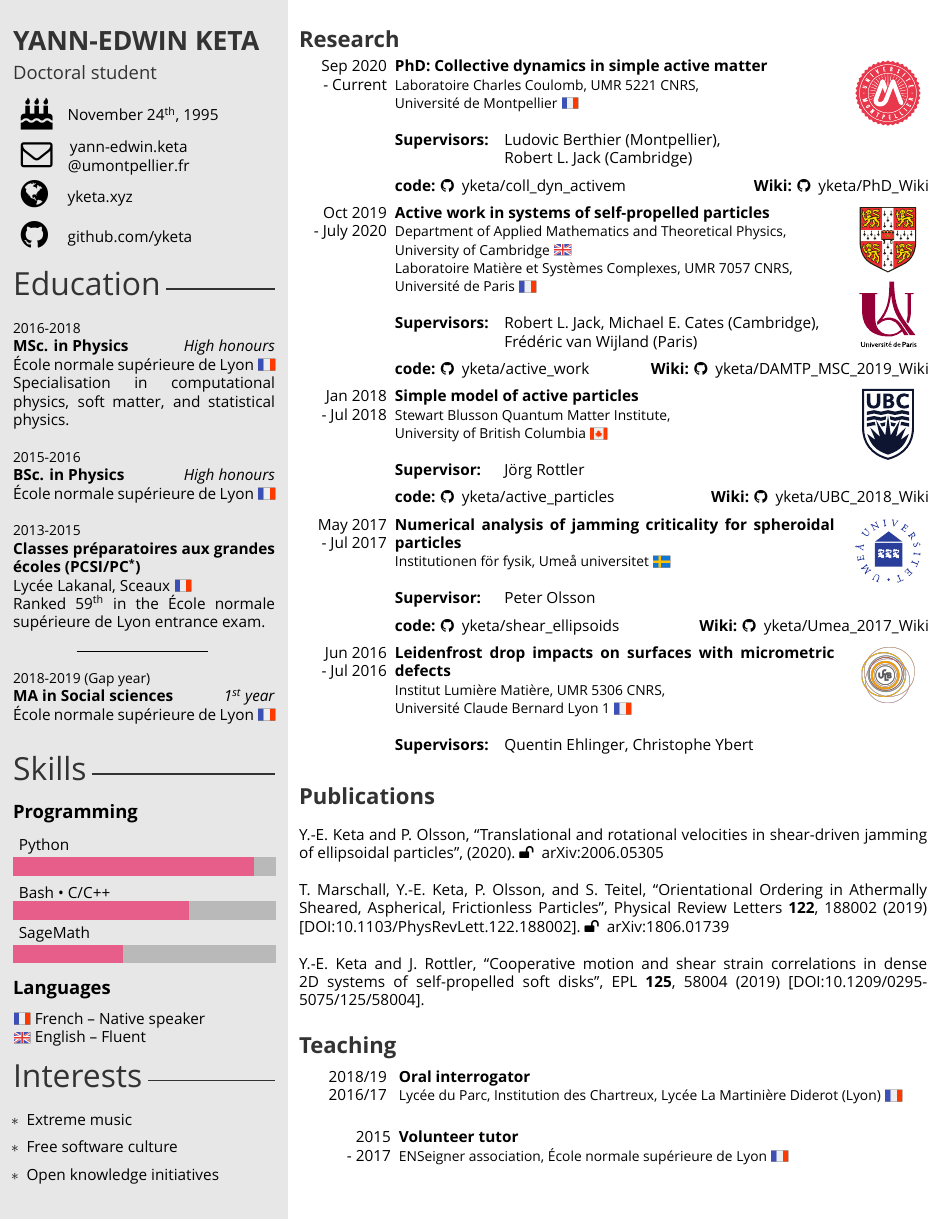
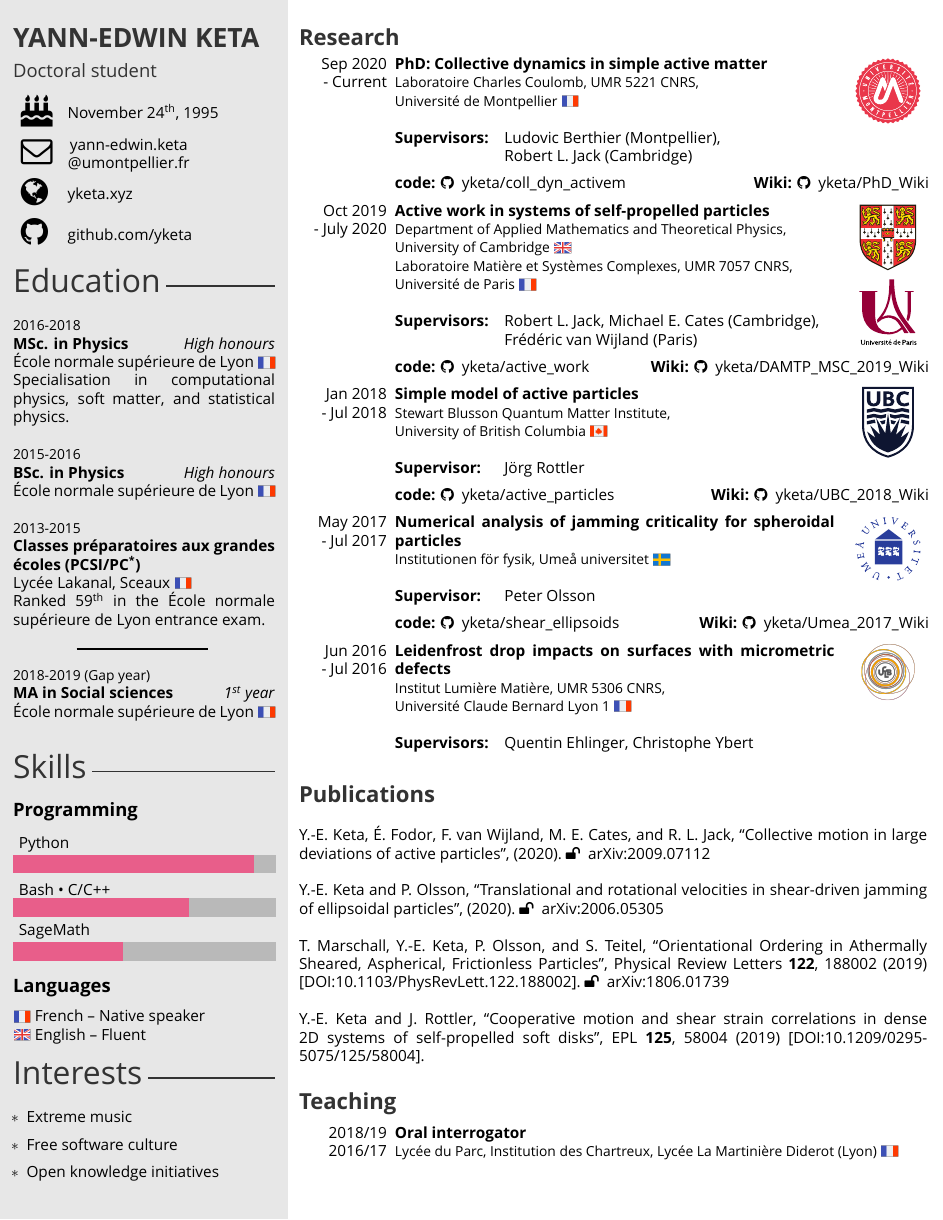
Before and after one commit to yketa/cv, a LaTeX CV (src/cv_en.tex, which reads src/cvtemplate_en.cls, src/cvtemplate_fr.cls, src/publications.bib): the whole page before the commit and page 1 of 2 after it. Compiled offline with XeLaTeX.

Commit message:
latest publication

```diff
--- a/src/cv_en.tex
+++ b/src/cv_en.tex
@@ -221,19 +221,19 @@
 % 	{}
 %	{Weekly physics and chemistry oral interrogator in 2nd-year \textit{classes pr\'eparatoires aux grandes \'ecoles} (undergraduate level).\\}
 
-\cvitem
-	{2015}
-	{2017}
-	{Volunteer tutor}
-	{ENSeigner association, \'Ecole normale sup\'erieure de Lyon \raisebox{-1.1\mydepth}{\includegraphics[height=1.3\myheight]{fr}}}
-	{}{}{}
-	{}
-	{
+%\cvitem
+%	{2015}
+%	{2017}
+%	{Volunteer tutor}
+%	{ENSeigner association, \'Ecole normale sup\'erieure de Lyon \raisebox{-1.1\mydepth}{\includegraphics[height=1.3\myheight]{fr}}}
+%	{}{}{}
+%	{}
+%	{
 	% \begin{itemize}
 	% 	\item Tutoring in physics, chemistry and mathematics for high school students of Lyon.
 	% 	\item Participation to the operation "R\'evise ton bac \`a la BmL" to help students preparing for the \textit{baccalaur\'eat} (French high school diploma).
 	% \end{itemize}
-	}
+%	}
 
 \end{cvbody}
 
--- a/src/cvtemplate_en.cls
+++ b/src/cvtemplate_en.cls
@@ -212,7 +212,7 @@
 %----------------------------------------------------------------------------------------
 
 \setlength{\TPHorizModule}{1cm} % Left margin
-\setlength{\TPVertModule}{0.5cm} % Top margin
+\setlength{\TPVertModule}{0.20cm} % Top margin
 
 \newlength\imagewidth
 \newlength\imagescale
@@ -506,7 +506,7 @@
 %	 MARGINS AND LINKS
 %----------------------------------------------------------------------------------------
 
-\RequirePackage[left=6.85cm,top=-0.1cm,right=0.35cm,bottom=0.1cm,nohead,nofoot]{geometry}
+\RequirePackage[left=6.85cm,top=-0.15cm,right=0.35cm,bottom=0.1cm,nohead,nofoot]{geometry}
 
 \usepackage{smartdiagram}
 \smartdiagramset{
--- a/src/cvtemplate_fr.cls
+++ b/src/cvtemplate_fr.cls
@@ -212,7 +212,7 @@
 %----------------------------------------------------------------------------------------
 
 \setlength{\TPHorizModule}{1cm} % Left margin
-\setlength{\TPVertModule}{0.5cm} % Top margin
+\setlength{\TPVertModule}{0.20cm} % Top margin
 
 \newlength\imagewidth
 \newlength\imagescale
@@ -506,7 +506,7 @@
 %	 MARGINS AND LINKS
 %----------------------------------------------------------------------------------------
 
-\RequirePackage[left=6.85cm,top=-0.1cm,right=0.35cm,bottom=0.1cm,nohead,nofoot]{geometry}
+\RequirePackage[left=6.85cm,top=-0.15cm,right=0.35cm,bottom=0.1cm,nohead,nofoot]{geometry}
 
 \usepackage{smartdiagram}
 \smartdiagramset{
--- a/src/publications.bib
+++ b/src/publications.bib
@@ -1,3 +1,12 @@
+@article{DATMP2020,
+  title = {Collective motion in large deviations of active particles},
+  author = {Keta, Yann-Edwin and Fodor, Étienne and van Wijland, Frédéric and Cates, Michael E. and Jack, Robert L.},
+  year = {2020},
+  month = {09},
+  abstract = {We analyse collective motion that occurs during rare (large deviation) events in systems of active particles, both numerically and analytically. We discuss the associated dynamical phase transition to collective motion, which occurs when the active work is biased towards larger values, and is associated with alignment of particles' orientations. A finite biasing field is needed to induce spontaneous symmetry breaking, even in large systems. Particle alignment is computed exactly for a system of two particles. For many-particle systems, we analyse the symmetry breaking by an optimal-control representation of the biased dynamics, and we propose a fluctuating hydrodynamic theory that captures the emergence of polar order in the biased state.},
+  arxiv = {2009.07112}
+}
+
 @article{Umea2020,
   title = {Translational and rotational velocities in shear-driven jamming of ellipsoidal particles},
   author = {Keta, Yann-Edwin and Olsson, Peter},
```
Also changed, not shown: src/cv_fr.tex (+9 -9 lines), cv_en.pdf, cv_fr.pdf.
